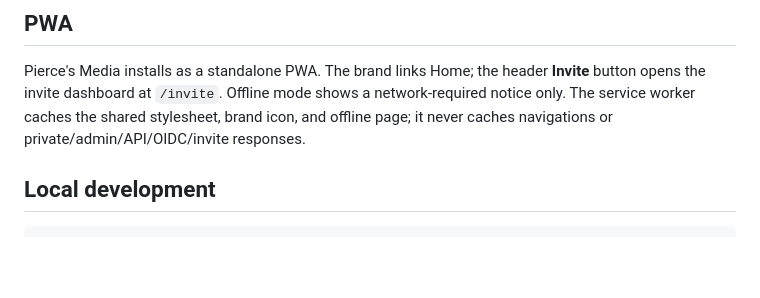
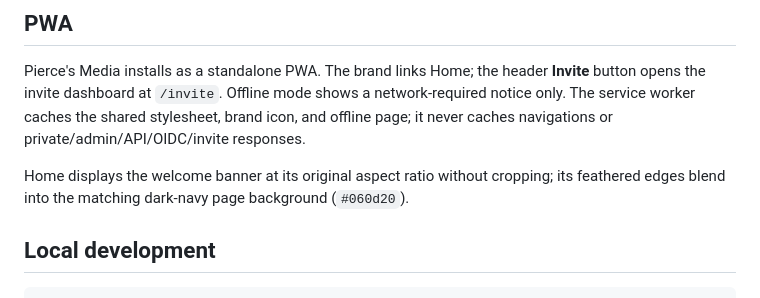
Before and after one commit to jlevangi/jellyfin-invite, a Markdown page: README.md, the part around the change. Drawn GitHub-style; blank space fills up the shorter version.

Commit message:
Document home banner appearance

````diff
--- a/README.md
+++ b/README.md
@@ -73,6 +73,9 @@ shows a network-required notice only. The service worker caches the shared
 stylesheet, brand icon, and offline page; it never caches navigations or
 private/admin/API/OIDC/invite responses.
 
+Home displays the welcome banner at its original aspect ratio without cropping;
+its feathered edges blend into the matching dark-navy page background (`#060d20`).
+
 ## Local development
 
 ```bash
````
